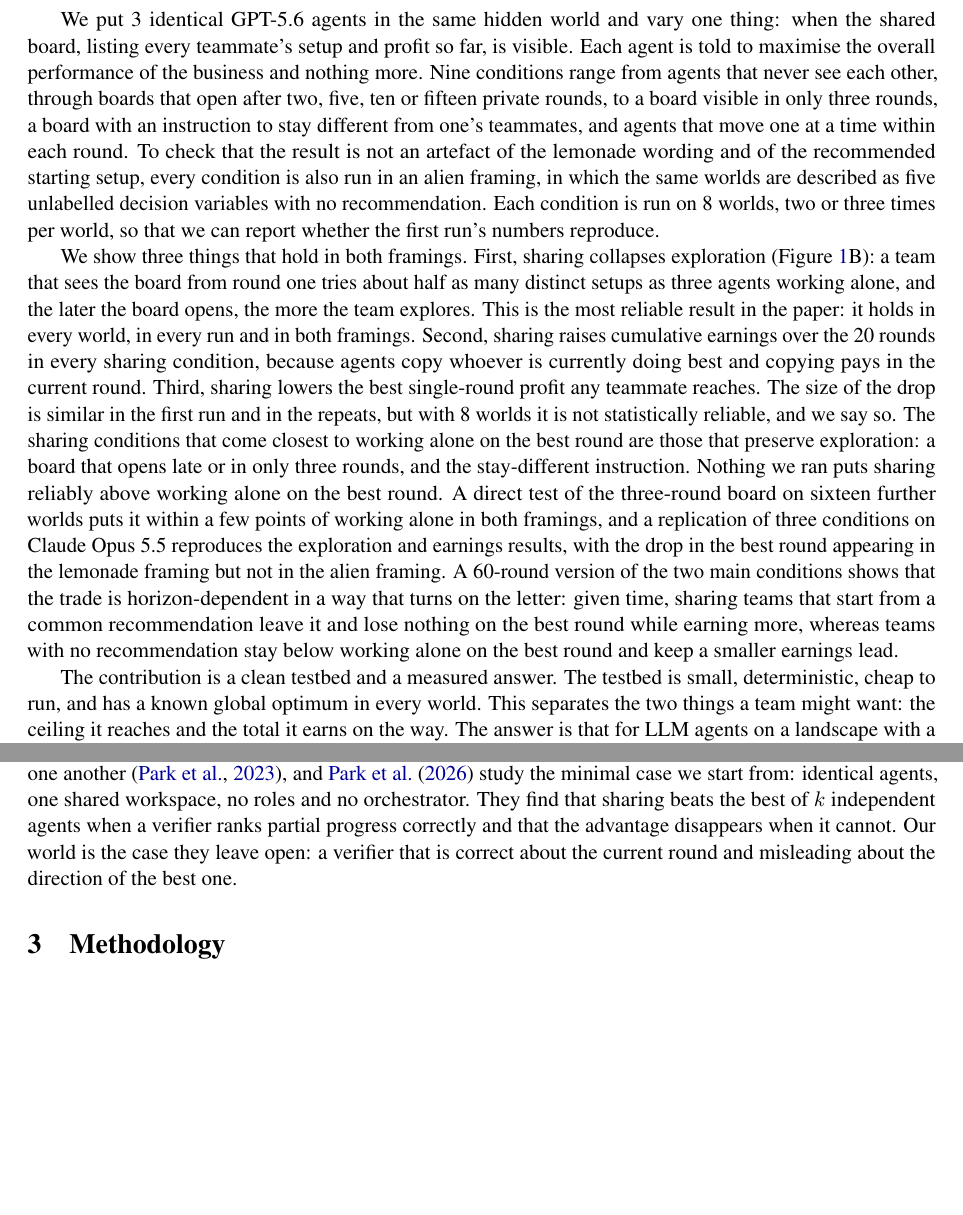
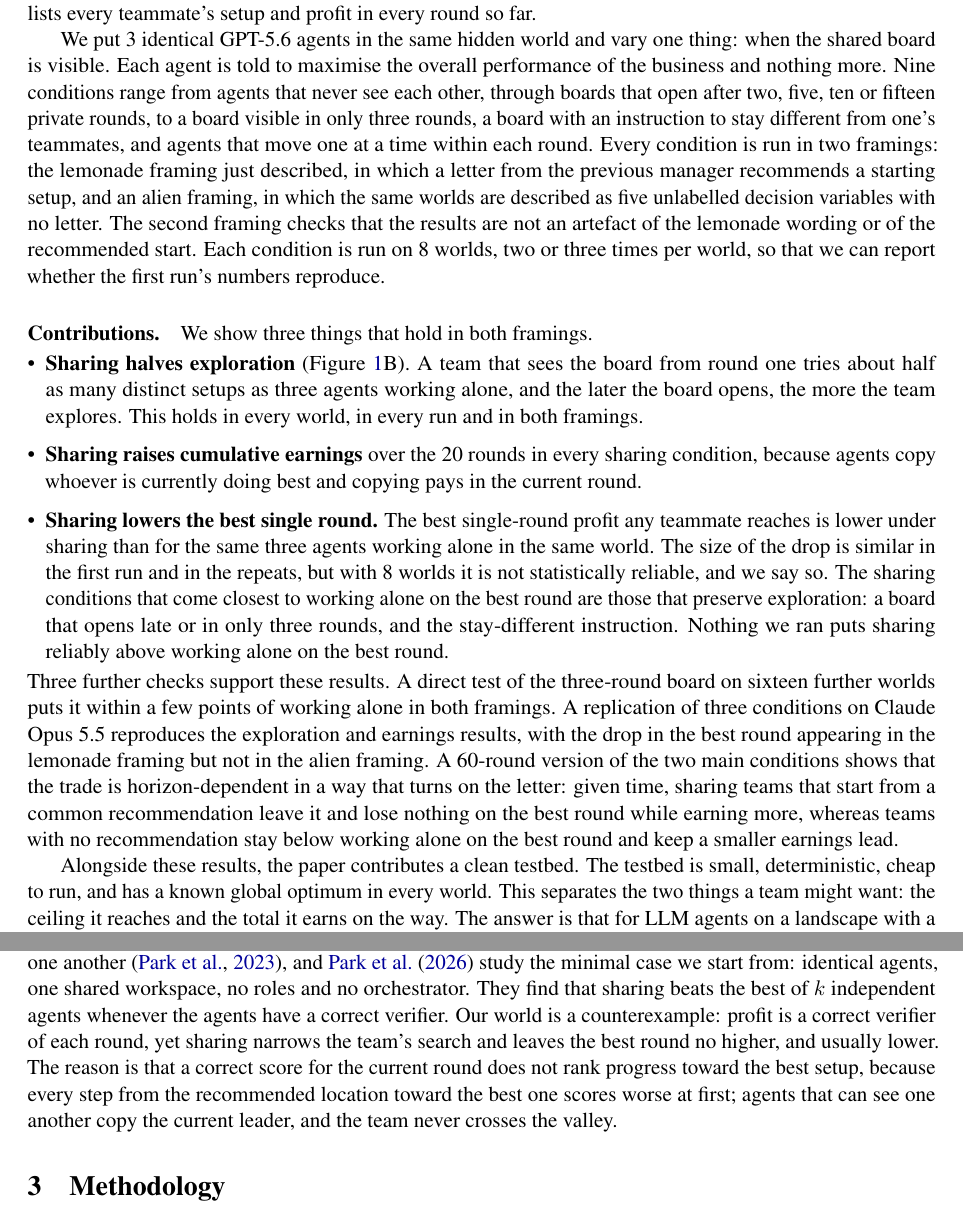
Before and after one commit to sk160902/multiagent-sharing, a LaTeX paper (arxiv/lemonade_sharing_arxiv/main.tex, which reads arxiv/lemonade_sharing_arxiv/sections/introduction.tex, arxiv/lemonade_sharing_arxiv/sections/related_work.tex): two parts of pages 3 and 4 of 20, joined at a grey line, cut so that both start at the same text, the shorter picture padded with empty space. Compiled offline with pdfLaTeX.

Commit message:
Introduction: contributions list, introduce the shared board, name the framings; related work: counterexample framing
Co-Authored-By: Claude Fable 5.1 <noreply@anthropic.com>

```diff
--- a/arxiv/lemonade_sharing_arxiv/sections/introduction.tex
+++ b/arxiv/lemonade_sharing_arxiv/sections/introduction.tex
@@ -36,5 +43,7 @@ location can pay, and reaching the best location requires changing the location
 which pays poorly until the ideal setup for that location is found. Profit is therefore a truthful verifier of the current round
 and a misleading guide to where the best round is. The task is a structured bandit whose arms are full setups,
 with a good arm that is easy to refine and a better arm that is hard to find. The two things a team might want
-from it, the best arm and the lowest regret, are measured separately.
+from the game, the best arm and the lowest regret, are measured separately. Agents play in teams of
+\NAgents{}. The only link between teammates is a shared board: a table added to each agent's prompt that lists
+every teammate's setup and profit in every round so far.
 
@@ -45,37 +50,40 @@ from it, the best arm and the lowest regret, are measured separately.
-  \label{fig:overview}
-\end{figure}
 
-We put \NAgents{} identical GPT-5.6 agents in the same hidden world and vary one thing: when the shared board,
-listing every teammate's setup and profit so far, is visible. Each agent is told to maximise the overall
+We put \NAgents{} identical GPT-5.6 agents in the same hidden world and vary one thing: when the shared board is
+visible. Each agent is told to maximise the overall
 performance of the business and nothing more. Nine conditions range from agents that never
 see each other, through boards that open after two, five, ten or fifteen private rounds, to a board visible in
 only three rounds, a board with an instruction to stay different from one's teammates, and agents that move
-one at a time within each round. To check that the result is not an artefact of the lemonade wording and of
-the recommended starting setup, every condition is also run in an alien framing, in which the same worlds are
-described as five unlabelled decision variables with no recommendation. Each condition is run on
+one at a time within each round. Every condition is run in two framings: the lemonade framing just described, in which a letter from the
+previous manager recommends a starting setup, and an alien framing, in which the same worlds are described as
+five unlabelled decision variables with no letter. The second framing checks that the results are not an
+artefact of the lemonade wording or of the recommended start. Each condition is run on
 \NWorlds{} worlds, two or three times per world, so that we can report whether the first run's numbers
 reproduce.
 
-We show three things that hold in both framings. First, sharing collapses exploration
-(Figure~\ref{fig:overview}B): a team that sees the
-board from round one tries about half as many distinct setups as three agents working alone, and the later
-the board opens, the more the team explores. This is the most reliable result in the paper: it holds in every
-world, in every run and in both framings. Second, sharing raises cumulative earnings over the \NRounds{}
-rounds in every sharing condition, because agents copy whoever is currently doing best and copying pays in
-the current round. Third, sharing lowers the best single-round profit any teammate reaches. The size of the
-drop is similar in the first run and in the repeats, but with \NWorlds{} worlds it is not statistically
-reliable, and we say so. The sharing conditions that come closest to working alone on the best round are those
-that preserve exploration: a board that opens late or in only three rounds, and the stay-different
-instruction. Nothing we ran puts sharing reliably above working alone on the best round. A direct test of the
-three-round board on sixteen further worlds puts it within a few points of working alone in both framings, and
-a replication of three conditions on Claude
+\paragraph{Contributions.}
+We show three things that hold in both framings.
+\begin{itemize}[leftmargin=*,itemsep=2pt,topsep=2pt]
+  \item \textbf{Sharing halves exploration} (Figure~\ref{fig:overview}B). A team that sees the board from
+  round one tries about half as many distinct setups as three agents working alone, and the later the board
+  opens, the more the team explores. This holds in every world, in every run and in both framings.
+  \item \textbf{Sharing raises cumulative earnings} over the \NRounds{} rounds in every sharing condition,
+  because agents copy whoever is currently doing best and copying pays in the current round.
+  \item \textbf{Sharing lowers the best single round.} The best single-round profit any teammate reaches is
+  lower under sharing than for the same three agents working alone in the same world. The size of the drop is
+  similar in the first run and in the repeats, but with \NWorlds{} worlds it is not statistically reliable, and
+  we say so. The sharing conditions that come closest to working alone on the best round are those that
+  preserve exploration: a board that opens late or in only three rounds, and the stay-different instruction.
+  Nothing we ran puts sharing reliably above working alone on the best round.
+\end{itemize}
+Three further checks support these results. A direct test of the three-round board on sixteen further worlds
+puts it within a few points of working alone in both framings. A replication of three conditions on Claude
 Opus 5.5 reproduces the exploration and earnings results, with the drop in the best round appearing in the
 lemonade framing but not in the alien framing. A 60-round version of the two main conditions shows that the
 trade is horizon-dependent in a way that turns on the letter: given time, sharing teams that start from a
 common recommendation leave it and lose nothing on the best round while earning more, whereas teams with no
 recommendation stay below working alone on the best round and keep a smaller earnings lead.
 
-The contribution is a clean testbed and a measured answer. The testbed is small, deterministic, cheap to
+Alongside these results, the paper contributes a clean testbed. The testbed is small, deterministic, cheap to
 run, and has a known global optimum in every world. This separates the two things a team might want: the
 ceiling it reaches and the total it earns on the way. The answer is that for LLM agents on a landscape with a
 valley, visibility trades the ceiling for the total, the mechanism is reduced search, and the lever that
--- a/arxiv/lemonade_sharing_arxiv/sections/related_work.tex
+++ b/arxiv/lemonade_sharing_arxiv/sections/related_work.tex
@@ -36,6 +36,9 @@ not to the landscape.
 \paragraph{Communication between LLM agents.}
 Generative-agent systems let LLM agents observe and talk to one another \citep{park2023generative}, and
 \citet{park2026scaling} study the minimal case we start from: identical agents, one shared workspace, no roles
-and no orchestrator. They find that sharing beats the best of $k$ independent agents when a verifier ranks
-partial progress correctly and that the advantage disappears when it cannot. Our world is the case they leave
-open: a verifier that is correct about the current round and misleading about the direction of the best one.
+and no orchestrator. They find that sharing beats the best of $k$ independent agents whenever the agents have a correct verifier.
+Our world is a counterexample: profit is a correct verifier of each round, yet sharing narrows the team's search
+and leaves the best round no higher, and usually lower. The reason is that a correct score for the current
+round does not rank progress toward the best setup, because every step from the recommended location toward
+the best one scores worse at first; agents that can see one another copy the current leader, and the team
+never crosses the valley.
```
Also changed, not shown: arxiv/lemonade_sharing_arxiv/sections/introduction.tex (11 more changed lines).
